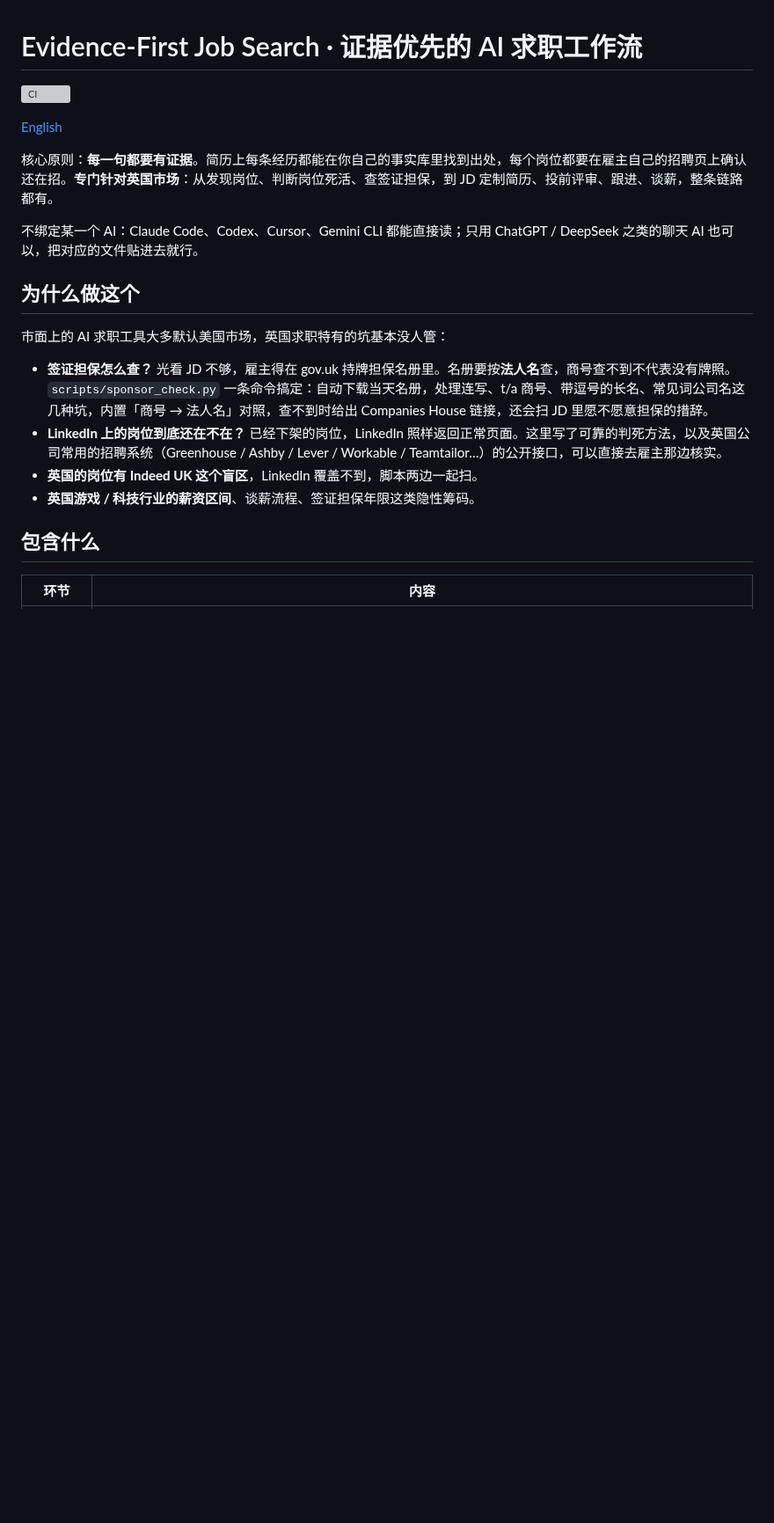
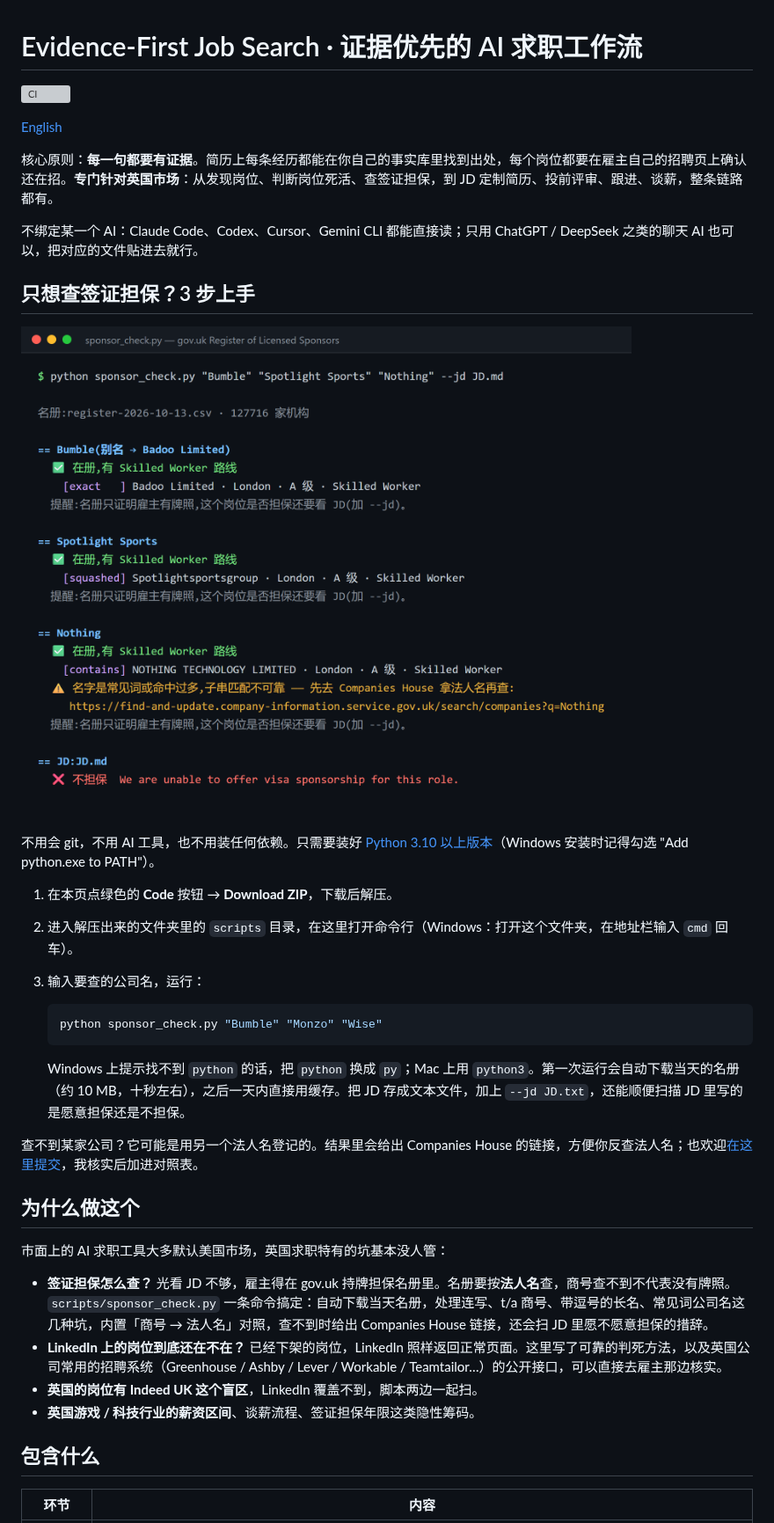
Before and after one commit to suzyeth/evidence-first-job-search, a Markdown page: README.zh.md, the part around the change. Shown at 88% size. Drawn GitHub-style; pictures changed too: docs/demo-sponsor-check.png (added); blank space fills up the shorter version; grey boxes are pictures that could not be loaded.

Commit message:
docs: add 3-step sponsor-check quickstart, demo screenshot and alias issue template

````diff
--- a/README.zh.md
+++ b/README.zh.md
@@ -7,6 +7,24 @@
 核心原则：**每一句都要有证据**。简历上每条经历都能在你自己的事实库里找到出处，每个岗位都要在雇主自己的招聘页上确认还在招。**专门针对英国市场**：从发现岗位、判断岗位死活、查签证担保，到 JD 定制简历、投前评审、跟进、谈薪，整条链路都有。
 
 不绑定某一个 AI：Claude Code、Codex、Cursor、Gemini CLI 都能直接读；只用 ChatGPT / DeepSeek 之类的聊天 AI 也可以，把对应的文件贴进去就行。
+
+## 只想查签证担保？3 步上手
+
+![sponsor_check.py 演示：Bumble 查到法人 Badoo Limited，Spotlight Sports 查到连写的 Spotlightsportsgroup，JD 被识别为不担保](docs/demo-sponsor-check.png)
+
+不用会 git，不用 AI 工具，也不用装任何依赖。只需要装好 [Python 3.10 以上版本](https://www.python.org/downloads/)（Windows 安装时记得勾选 "Add python.exe to PATH"）。
+
+1. 在本页点绿色的 **Code** 按钮 → **Download ZIP**，下载后解压。
+2. 进入解压出来的文件夹里的 `scripts` 目录，在这里打开命令行（Windows：打开这个文件夹，在地址栏输入 `cmd` 回车）。
+3. 输入要查的公司名，运行：
+
+   ```bash
+   python sponsor_check.py "Bumble" "Monzo" "Wise"
+   ```
+
+   Windows 上提示找不到 `python` 的话，把 `python` 换成 `py`；Mac 上用 `python3`。第一次运行会自动下载当天的名册（约 10 MB，十秒左右），之后一天内直接用缓存。把 JD 存成文本文件，加上 `--jd JD.txt`，还能顺便扫描 JD 里写的是愿意担保还是不担保。
+
+查不到某家公司？它可能是用另一个法人名登记的。结果里会给出 Companies House 的链接，方便你反查法人名；也欢迎[在这里提交](https://github.com/suzyeth/evidence-first-job-search/issues/new?template=sponsor-alias.yml)，我核实后加进对照表。
 
 ## 为什么做这个
 
````
Also changed, not shown: README.md (+18 -0 lines), 2 other files.
